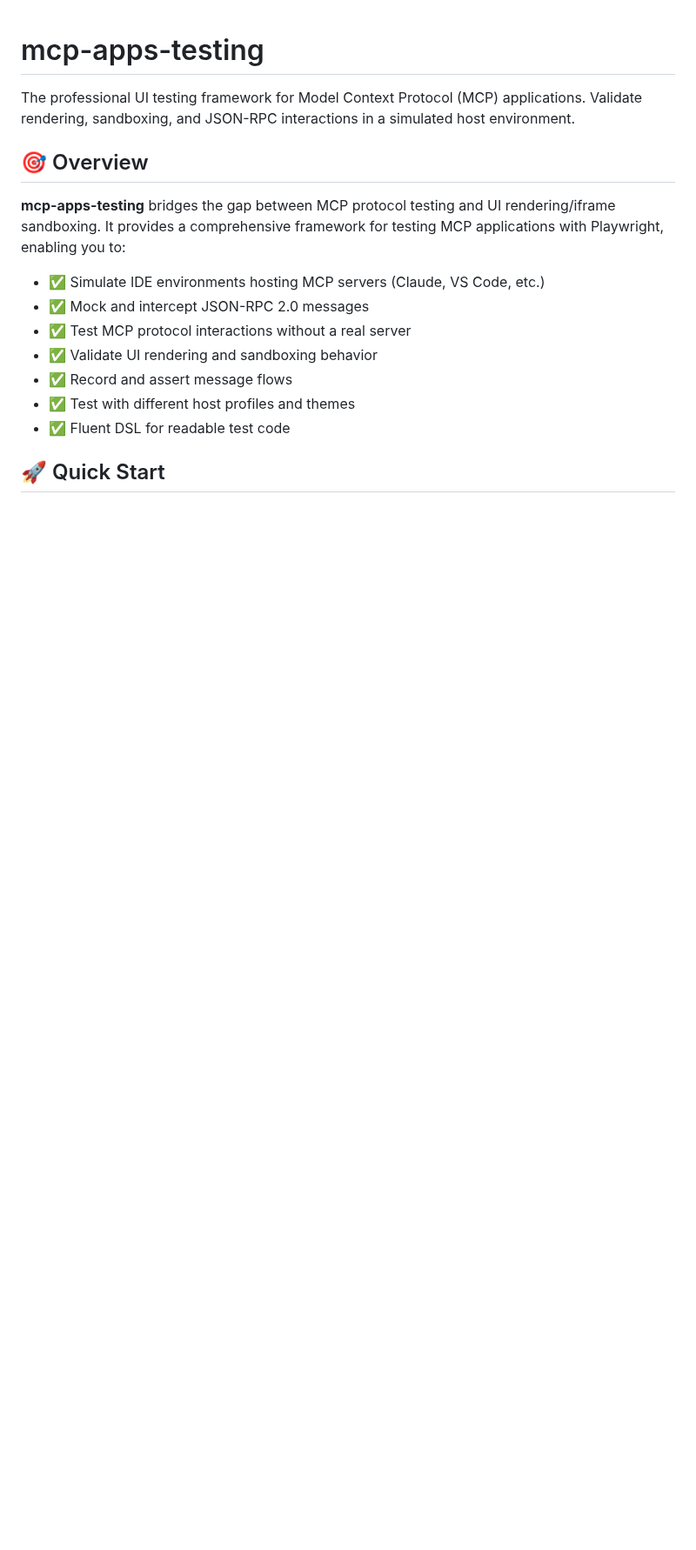
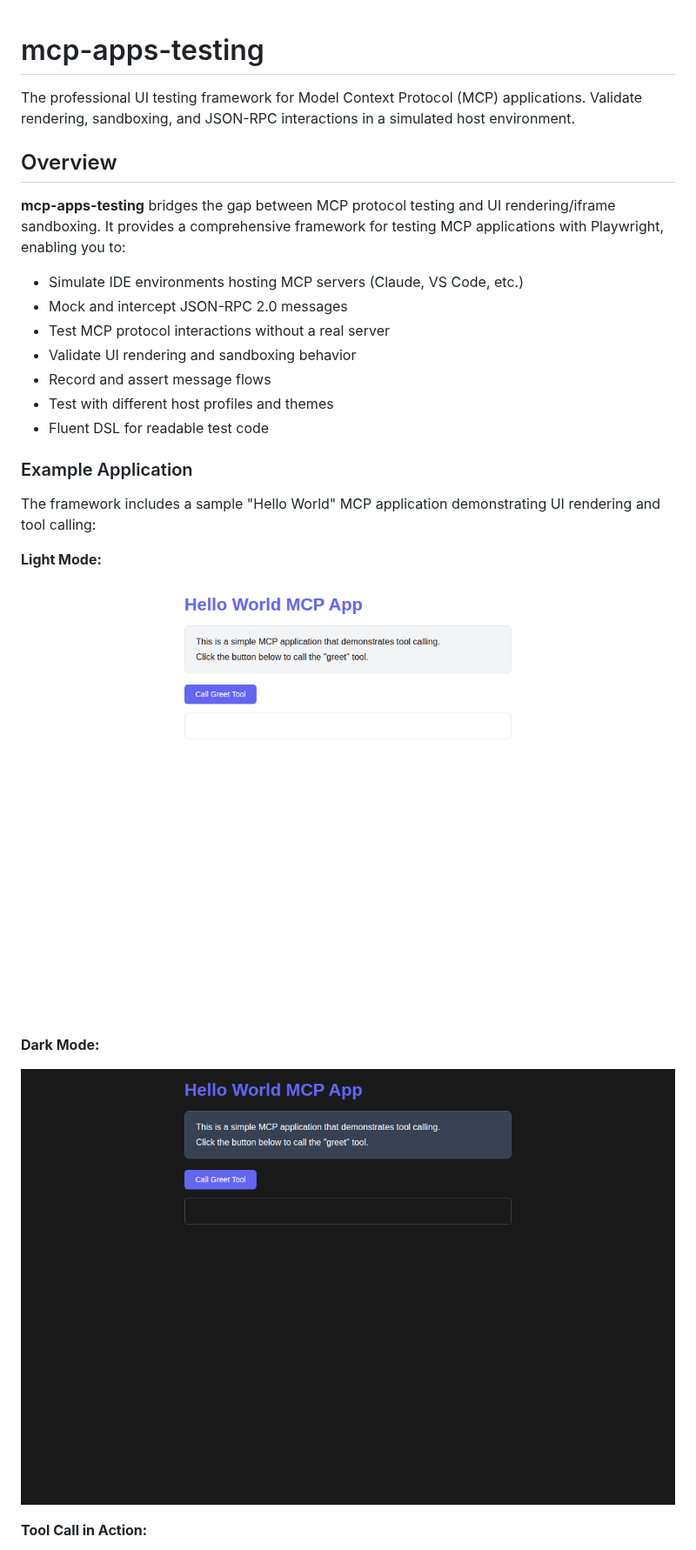
Before and after one commit to aviveldan/mcp-apps-testing, a Markdown page: README.md, the part around one of its changes. Shown at 87% size. GitHub-like rendering; pictures changed too: docs/images/hello-world-dark.png (added), docs/images/hello-world-light.png (added); blank space fills up the shorter version.

Commit message:
Improve README: remove emojis and add visualizations
Co-authored-by: aviveldan <39082532+aviveldan@users.noreply.github.com>

```diff
--- a/README.md
+++ b/README.md
@@ -2,16 +2,29 @@
 
 The professional UI testing framework for Model Context Protocol (MCP) applications. Validate rendering, sandboxing, and JSON-RPC interactions in a simulated host environment.
 
-## 🎯 Overview
+## Overview
 
 **mcp-apps-testing** bridges the gap between MCP protocol testing and UI rendering/iframe sandboxing. It provides a comprehensive framework for testing MCP applications with Playwright, enabling you to:
 
-- ✅ Simulate IDE environments hosting MCP servers (Claude, VS Code, etc.)
-- ✅ Mock and intercept JSON-RPC 2.0 messages
-- ✅ Test MCP protocol interactions without a real server
-- ✅ Validate UI rendering and sandboxing behavior
-- ✅ Record and assert message flows
-- ✅ Test with different host profiles and themes
-- ✅ Fluent DSL for readable test code
+- Simulate IDE environments hosting MCP servers (Claude, VS Code, etc.)
+- Mock and intercept JSON-RPC 2.0 messages
+- Test MCP protocol interactions without a real server
+- Validate UI rendering and sandboxing behavior
+- Record and assert message flows
+- Test with different host profiles and themes
+- Fluent DSL for readable test code
 
-## 🚀 Quick Start
+### Example Application
+
+The framework includes a sample "Hello World" MCP application demonstrating UI rendering and tool calling:
+
+**Light Mode:**
+
+![Hello World App - Light Mode](docs/images/hello-world-light.png)
+
+**Dark Mode:**
+
+![Hello World App - Dark Mode](docs/images/hello-world-dark.png)
+
+**Tool Call in Action:**
+
```
Also changed, not shown: other parts of README.md (+36 -23 lines), docs/images/hello-world-result.png (added), 2 other files.
